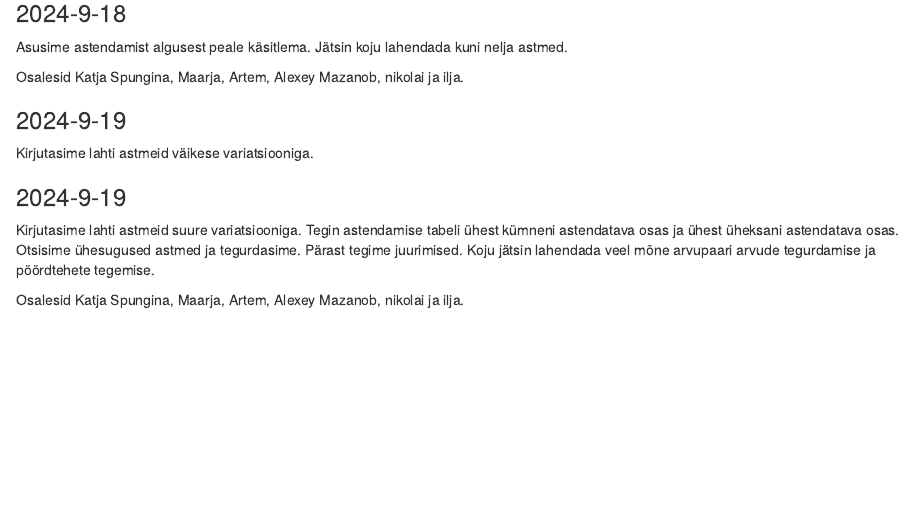
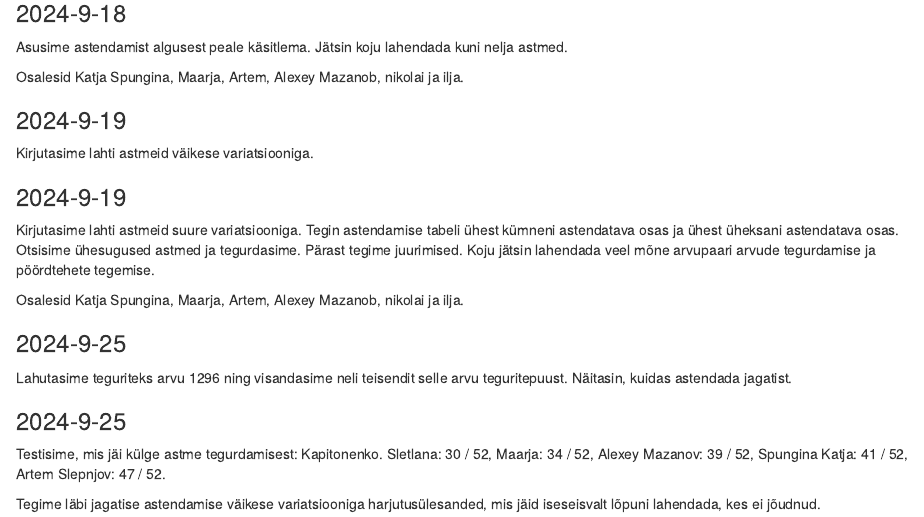
Before and after one commit to piiskop/matemaatika-3, an R Markdown document (rmd/sessioonid.Rmd): the page in a window 1100 px wide, from 1240 px down. Rendered offline with R 4.5, knitr and Pandoc, with nearby package versions; drawn as R Markdown's standard HTML page in place of the format the file asks for.

Commit message:
raport kuni 2024-9-25

```diff
--- a/rmd/sessioonid.Rmd
+++ b/rmd/sessioonid.Rmd
@@ -92,3 +92,18 @@ Kirjutasime lahti astmeid väikese variatsiooniga.
 Kirjutasime lahti astmeid suure variatsiooniga. Tegin astendamise tabeli ühest kümneni astendatava osas ja ühest üheksani astendatava osas. Otsisime ühesugused astmed ja tegurdasime. Pärast tegime juurimised. Koju jätsin lahendada veel mõne arvupaari arvude tegurdamise ja pöördtehete tegemise.
 
 Osalesid Katja Spungina, Maarja, Artem, Alexey Mazanob, nikolai ja ilja.
+
+### 2024-9-25
+
+Lahutasime teguriteks arvu 1296 ning visandasime neli teisendit selle arvu teguritepuust. Näitasin, kuidas astendada jagatist.
+
+### 2024-9-25
+
+Testisime, mis jäi külge astme tegurdamisest:
+Kapitonenko. Sletlana: 30 / 52,
+Maarja: 34 / 52,
+Alexey Mazanov: 39 / 52,
+Spungina Katja: 41 / 52,
+Artem Slepnjov: 47 / 52.
+
+Tegime läbi jagatise astendamise väikese variatsiooniga harjutusülesanded, mis jäid iseseisvalt lõpuni lahendada, kes ei jõudnud.
```
